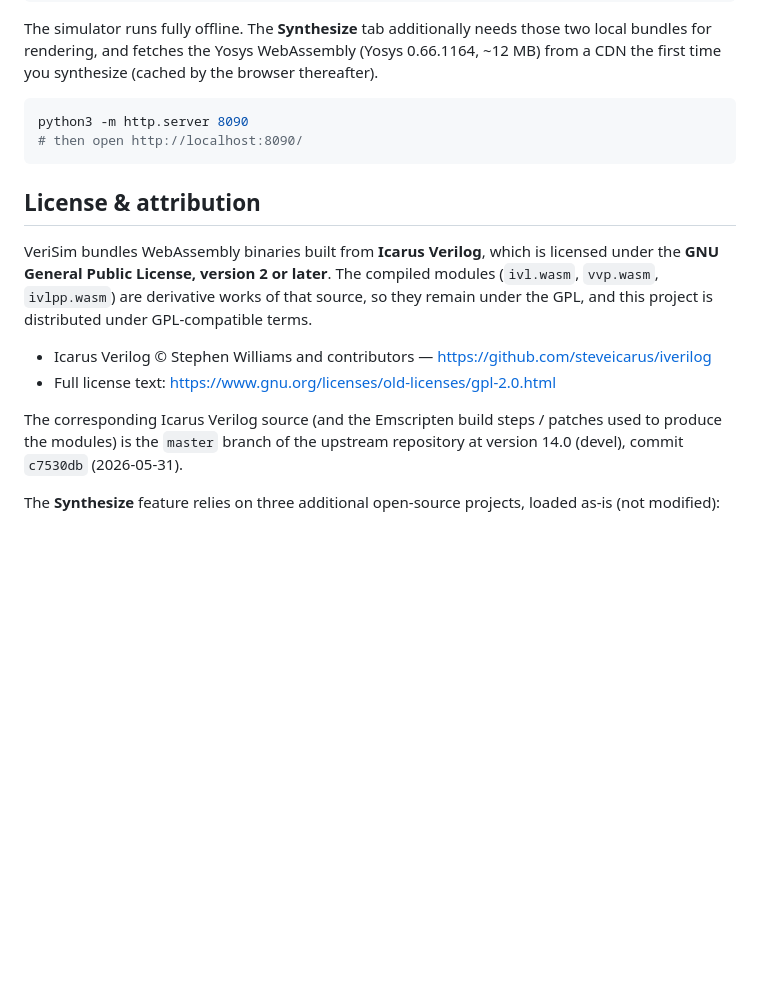
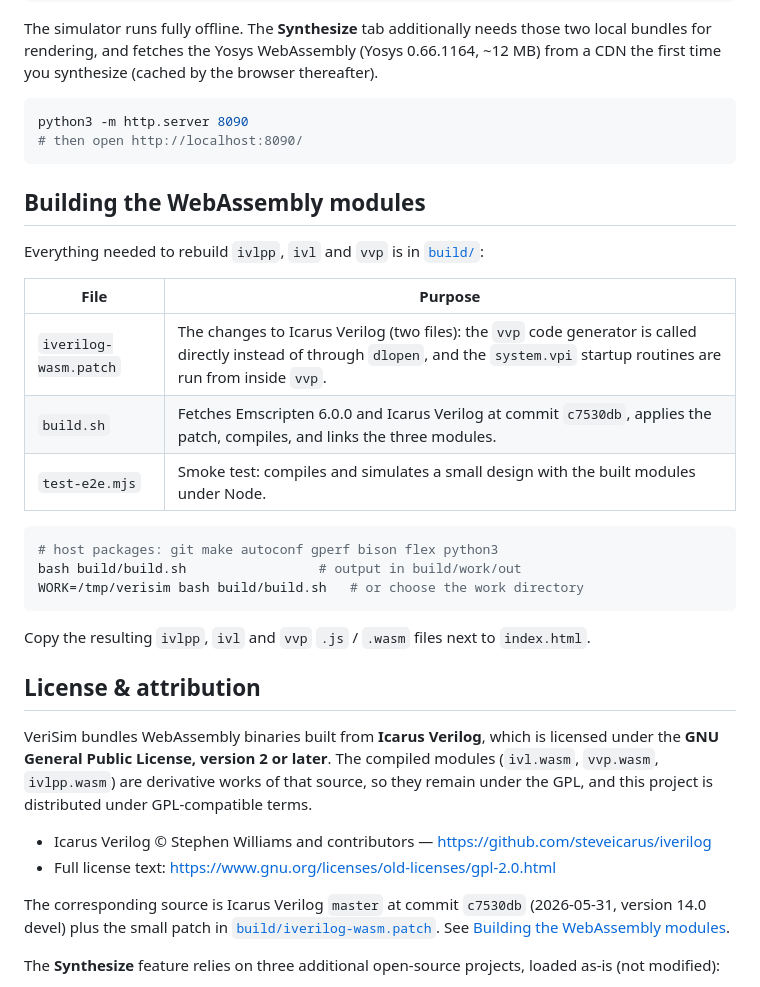
Before and after one commit to senolgulgonul/verisim, a Markdown page: README.md, the part around the change. Rendered like a GitHub page; blank space fills up the shorter version.

````diff
--- a/README.md
+++ b/README.md
@@ -139,6 +139,24 @@ python3 -m http.server 8090
 # then open http://localhost:8090/
 ```
 
+## Building the WebAssembly modules
+
+Everything needed to rebuild `ivlpp`, `ivl` and `vvp` is in [`build/`](build/):
+
+| File | Purpose |
+|---|---|
+| `iverilog-wasm.patch` | The changes to Icarus Verilog (two files): the `vvp` code generator is called directly instead of through `dlopen`, and the `system.vpi` startup routines are run from inside `vvp`. |
+| `build.sh` | Fetches Emscripten 6.0.0 and Icarus Verilog at commit `c7530db`, applies the patch, compiles, and links the three modules. |
+| `test-e2e.mjs` | Smoke test: compiles and simulates a small design with the built modules under Node. |
+
+```bash
+# host packages: git make autoconf gperf bison flex python3
+bash build/build.sh                 # output in build/work/out
+WORK=/tmp/verisim bash build/build.sh   # or choose the work directory
+```
+
+Copy the resulting `ivlpp`, `ivl` and `vvp` `.js` / `.wasm` files next to `index.html`.
+
 ## License & attribution
 
 VeriSim bundles WebAssembly binaries built from **Icarus Verilog**, which is licensed under the **GNU General Public License, version 2 or later**. The compiled modules (`ivl.wasm`, `vvp.wasm`, `ivlpp.wasm`) are derivative works of that source, so they remain under the GPL, and this project is distributed under GPL-compatible terms.
@@ -146,7 +164,7 @@ VeriSim bundles WebAssembly binaries built from **Icarus Verilog**, which is lic
 - Icarus Verilog © Stephen Williams and contributors — https://github.com/steveicarus/iverilog
 - Full license text: https://www.gnu.org/licenses/old-licenses/gpl-2.0.html
 
-The corresponding Icarus Verilog source (and the Emscripten build steps / patches used to produce the modules) is the `master` branch of the upstream repository at version 14.0 (devel), commit `c7530db` (2026-05-31).
+The corresponding source is Icarus Verilog `master` at commit `c7530db` (2026-05-31, version 14.0 devel) plus the small patch in [`build/iverilog-wasm.patch`](build/iverilog-wasm.patch). See [Building the WebAssembly modules](#building-the-webassembly-modules).
 
 The **Synthesize** feature relies on three additional open-source projects, loaded as-is (not modified):
 
````
